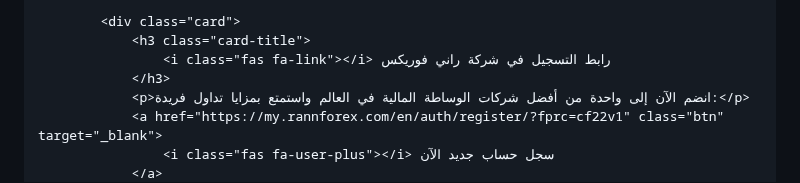
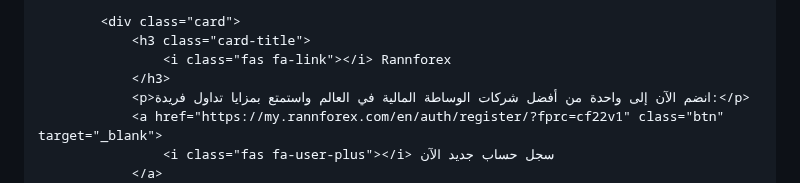
Before and after one commit to alimahmoud001/News, a Markdown page: README.md, the part around the change. GitHub-like rendering.

```diff
--- a/README.md
+++ b/README.md
@@ -518,7 +518,7 @@
 
             <div class="card">
                 <h3 class="card-title">
-                    <i class="fas fa-link"></i> رابط التسجيل في شركة راني فوريكس
+                    <i class="fas fa-link"></i> Rannforex
                 </h3>
                 <p>انضم الآن إلى واحدة من أفضل شركات الوساطة المالية في العالم واستمتع بمزايا تداول فريدة:</p>
                 <a href="https://my.rannforex.com/en/auth/register/?fprc=cf22v1" class="btn" target="_blank">
```
